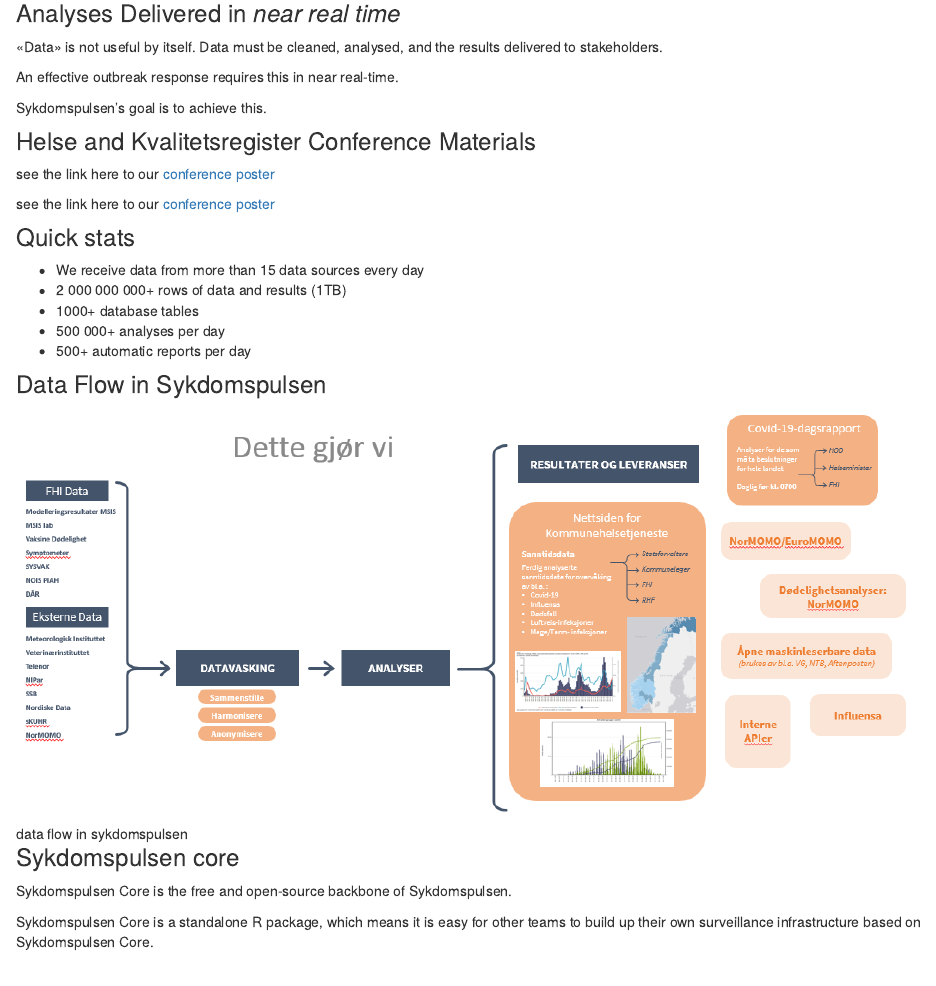
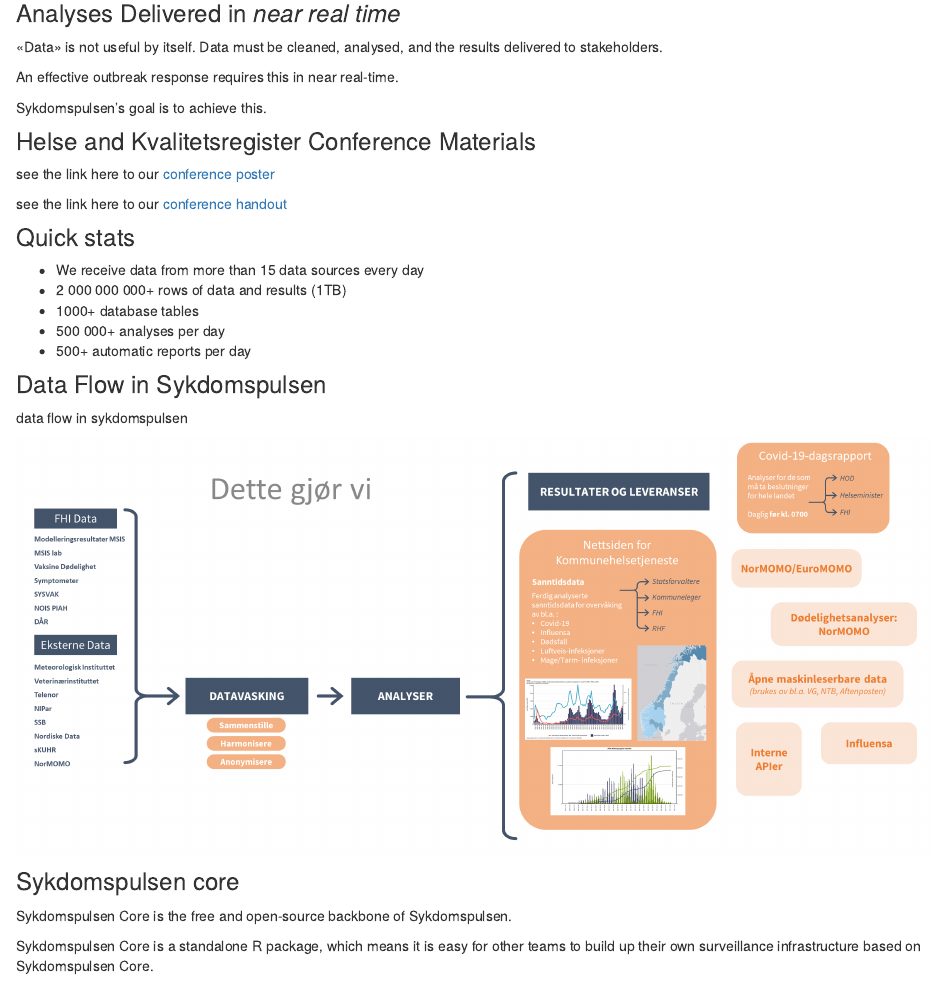
Before and after one commit to sykdomspulsen-org/sykdomspulsen-org.github.io, an R Markdown document (index.Rmd): the page in a window 1100 px wide, from 300 px down. Rendered offline with R 4.5, knitr and Pandoc, with nearby package versions; the code chunks are not run, so their results and figures are left out; drawn as R Markdown's standard HTML page in place of the format the file asks for.

Commit message:
add data flow large image

```diff
--- a/index.Rmd
+++ b/index.Rmd
@@ -39,7 +39,7 @@ Sykdomspulsen's goal is to achieve this.
 
 see the link here to our [conference poster](./images/conference_poster.pdf)
 
-see the link here to our [conference poster](./images/conference_handout.pdf)
+see the link here to our [conference handout](./images/conference_handout.pdf)
 
 
 ### Quick stats
@@ -53,7 +53,9 @@ see the link here to our [conference poster](./images/conference_handout.pdf)
 ### Data Flow in Sykdomspulsen
 
 
-![data flow in sykdomspulsen](./images/data_flow.PNG)
+data flow in sykdomspulsen
+
+[<img src="./images/data_flow_large.PNG" width="200%" height="200%">](./images/data_flow_large.PNG)
 
 
 ### Sykdomspulsen core
```
Also changed, not shown: images/data_flow_large.PNG (added).
